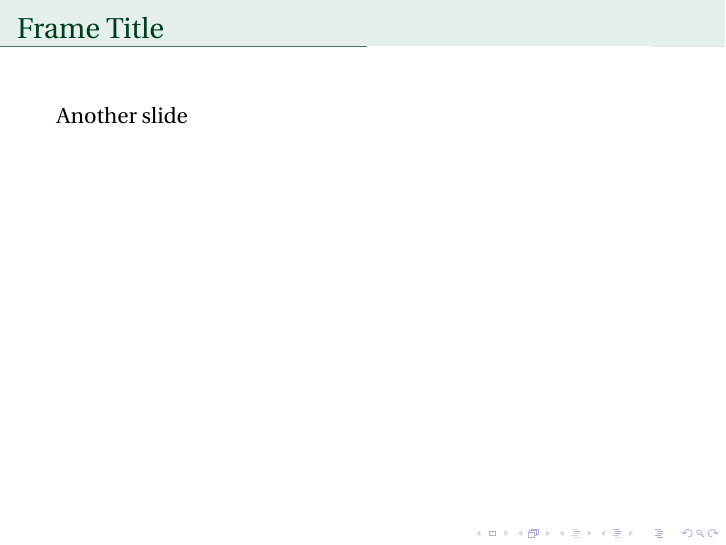
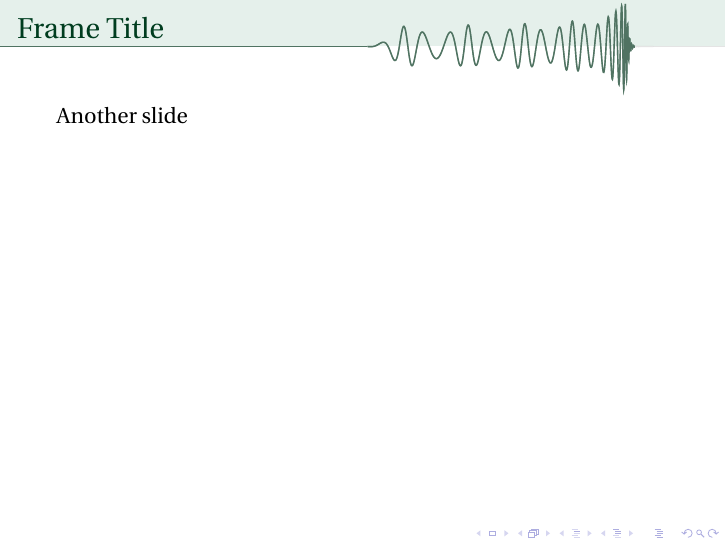
Before and after one commit to MaxMelching/gwbar, LaTeX slides (examples/simple_example.tex, which reads gwbar.sty): page 3 of 4. Compiled offline with pdfLaTeX.

Commit message:
New default name for template. Putting eccentric file into example.

```diff
--- a/examples/simple_example.tex
+++ b/examples/simple_example.tex
@@ -7,7 +7,8 @@
 % -- Since .sty and .txt are not in same directory, we have to give the
 % -- templatefile argument and use ../gwbar
 \usepackage[
-    templatefile="../exported_template.txt",
+    % templatefile="../generic_template.txt",
+    templatefile="../eccentric_template.txt",
 ]{../gwbar}
 \setbeamertemplate{frametitle}[gwbar]
 
--- a/gwbar.sty
+++ b/gwbar.sty
@@ -8,7 +8,7 @@
 
 \ProvidesPackage{gwbar}
 
-\newcommand{\template@name}{"exported_template.txt"}
+\newcommand{\template@name}{"generic_template.txt"}
 
 \RequirePackage{xkeyval}
 \DeclareOptionX{templatefile}{\renewcommand{\template@name}{#1}}
```
Also changed, not shown: examples/simple_example.pdf, examples/simple_example.tex (7 more changed lines).
